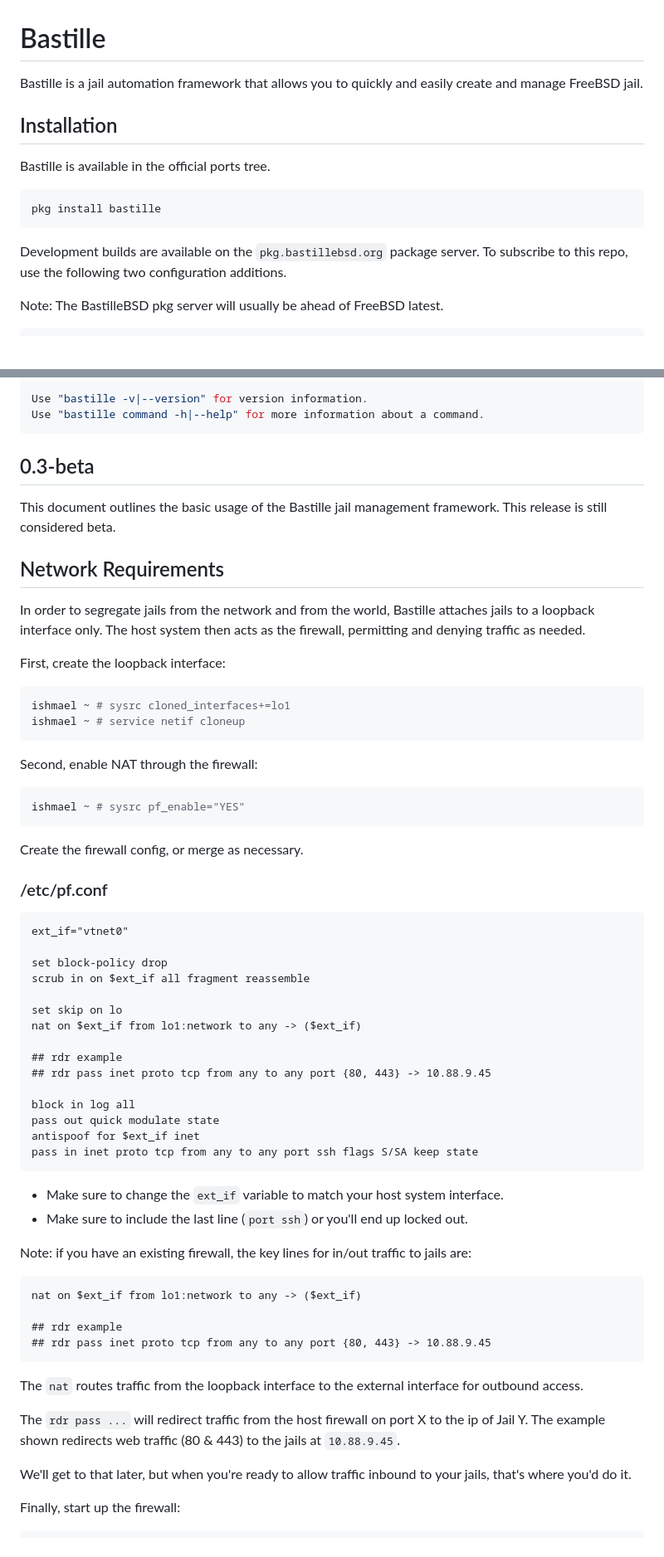
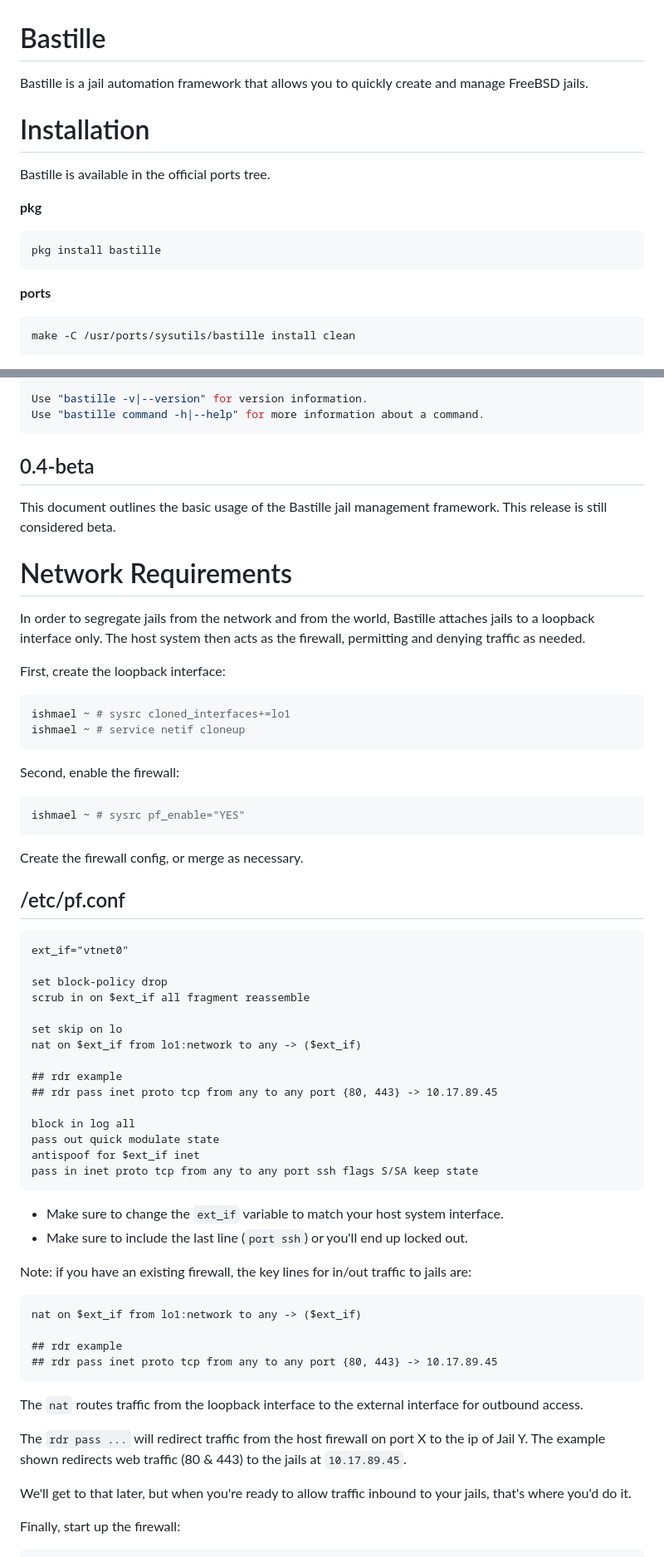
Before and after one commit to BastilleBSD/bastille, a Markdown page: README.md, 2 parts joined by grey strips. Shown at 83% size. Rendered like a GitHub page; blank space fills up the shorter version.

````diff
--- a/README.md
+++ b/README.md
@@ -1,20 +1,19 @@
 Bastille
 ========
-Bastille is a jail automation framework that allows you to quickly and
-easily create and manage FreeBSD jail.
+Bastille is a jail automation framework that allows you to quickly create and
+manage FreeBSD jails.
 
 
 Installation
-------------
+============
 Bastille is available in the official ports tree.
 
-```
+**pkg**
+```shell
 pkg install bastille
 ```
 
-Development builds are available on the `pkg.bastillebsd.org` package server.
-To subscribe to this repo, use the following two configuration additions.
-
-Note: The BastilleBSD pkg server will usually be ahead of FreeBSD latest.
-
+**ports**
+```shell
+make -C /usr/ports/sysutils/bastille install clean
 ```
@@ -73,12 +50,13 @@ Use "bastille command -h|--help" for more information about a command.
 ```
 
 
-## 0.3-beta
+## 0.4-beta
 This document outlines the basic usage of the Bastille jail management
 framework. This release is still considered beta.
 
 
-## Network Requirements
+Network Requirements
+====================
 In order to segregate jails from the network and from the world, Bastille
 attaches jails to a loopback interface only. The host system then acts as
 the firewall, permitting and denying traffic as needed.
@@ -90,14 +68,16 @@ ishmael ~ # sysrc cloned_interfaces+=lo1
 ishmael ~ # service netif cloneup
 ```
 
-Second, enable NAT through the firewall:
+Second, enable the firewall:
 
 ```shell
 ishmael ~ # sysrc pf_enable="YES"
 ```
 
 Create the firewall config, or merge as necessary.
-### /etc/pf.conf
+
+/etc/pf.conf
+------------
 ```
 ext_if="vtnet0"
 
@@ -108,7 +88,7 @@ set skip on lo
 nat on $ext_if from lo1:network to any -> ($ext_if)
 
 ## rdr example
-## rdr pass inet proto tcp from any to any port {80, 443} -> 10.88.9.45
+## rdr pass inet proto tcp from any to any port {80, 443} -> 10.17.89.45
 
 block in log all
 pass out quick modulate state
@@ -126,7 +106,7 @@ Note: if you have an existing firewall, the key lines for in/out traffic to jail
 nat on $ext_if from lo1:network to any -> ($ext_if)
 
 ## rdr example
-## rdr pass inet proto tcp from any to any port {80, 443} -> 10.88.9.45
+## rdr pass inet proto tcp from any to any port {80, 443} -> 10.17.89.45
 ```
 
 The `nat` routes traffic from the loopback interface to the external interface
@@ -134,7 +114,7 @@ for outbound access.
 
 The `rdr pass ...` will redirect traffic from the host firewall on port X to
 the ip of Jail Y. The example shown redirects web traffic (80 & 443) to the
-jails at `10.88.9.45`.
+jails at `10.17.89.45`.
 
 We'll get to that later, but when you're ready to allow traffic inbound to your
 jails, that's where you'd do it.
````
Also changed, not shown: other parts of README.md (+108 -104 lines), docs/images/bastillebsd-twitter-poll.png (added), 5 other files.
